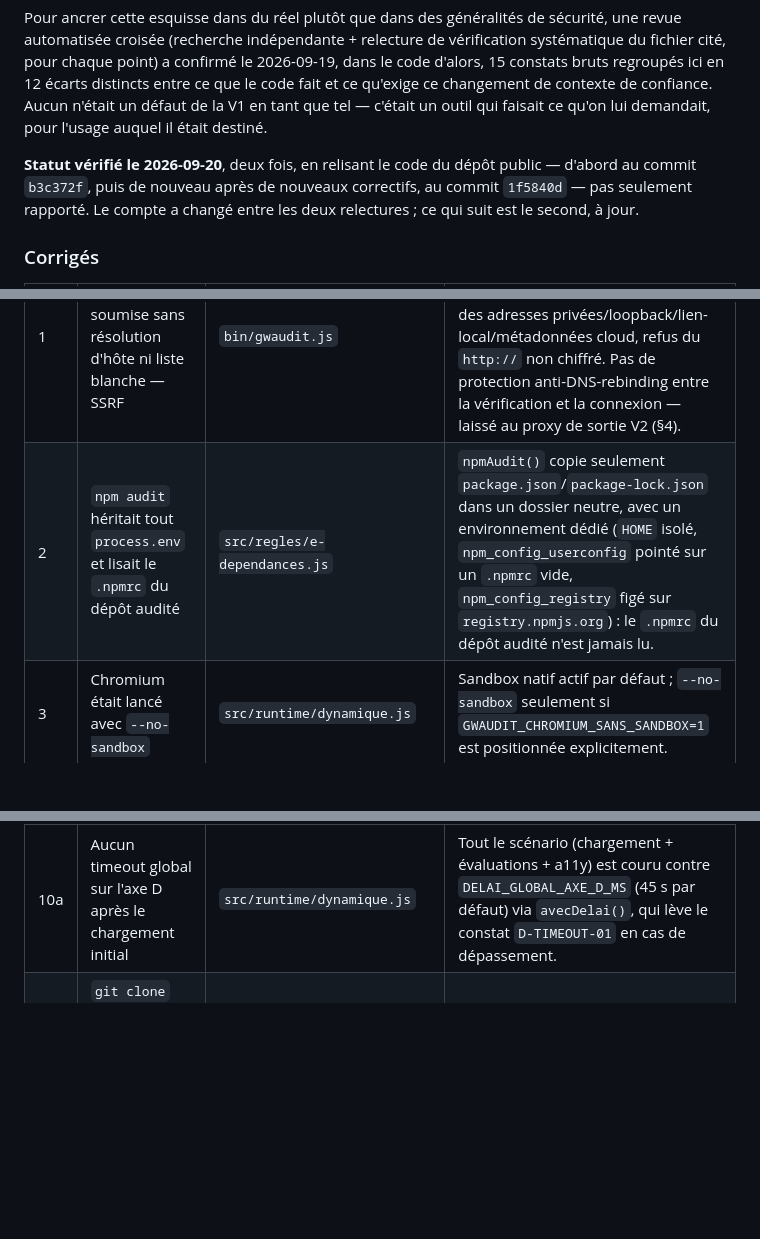
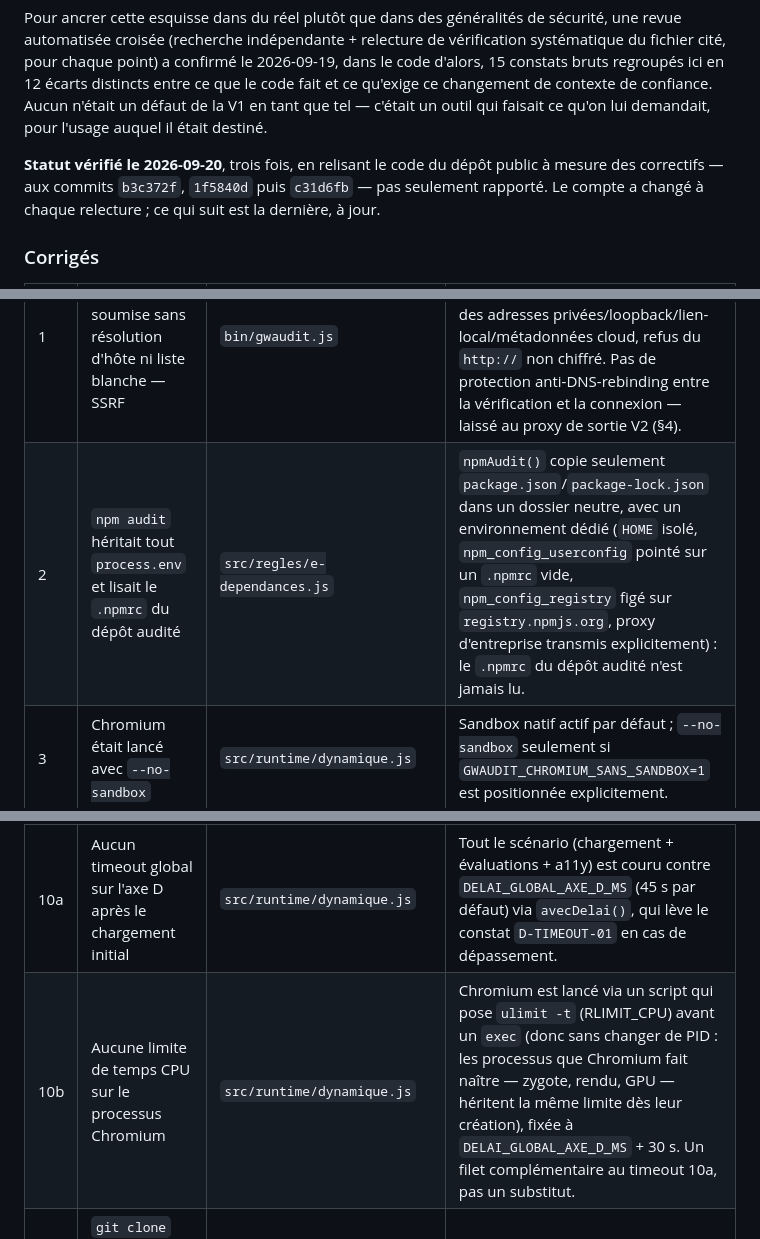
Before and after one commit to lombre33/Grist-widget-audit, a Markdown page: docs/ARCHITECTURE-V2.md, 3 parts joined by grey strips. Drawn GitHub-style; blank space fills up the shorter version.

```diff
--- a/docs/ARCHITECTURE-V2.md
+++ b/docs/ARCHITECTURE-V2.md
@@ -28,22 +28,23 @@ contexte de confiance. Aucun n'était un défaut de la V1 en tant que tel —
 c'était un outil qui faisait ce qu'on lui demandait, pour l'usage auquel il
 était destiné.
 
-**Statut vérifié le 2026-09-20**, deux fois, en relisant le code du dépôt
-public — d'abord au commit `b3c372f`, puis de nouveau après de nouveaux
-correctifs, au commit `1f5840d` — pas seulement rapporté. Le compte a changé
-entre les deux relectures ; ce qui suit est le second, à jour.
+**Statut vérifié le 2026-09-20**, trois fois, en relisant le code du dépôt
+public à mesure des correctifs — aux commits `b3c372f`, `1f5840d` puis
+`c31d6fb` — pas seulement rapporté. Le compte a changé à chaque relecture ;
+ce qui suit est la dernière, à jour.
 
 ### Corrigés
 
 | # | Constat (état au 2026-09-19) | Fichier | Correction vérifiée |
 |---|---|---|---|
 | 1 | `git clone` recevait l'URL soumise sans résolution d'hôte ni liste blanche — SSRF | `bin/gwaudit.js` | `resoudreCible()` appelle `validerHoteClone()` avant tout clonage : résolution DNS puis rejet des adresses privées/loopback/lien-local/métadonnées cloud, refus du `http://` non chiffré. Pas de protection anti-DNS-rebinding entre la vérification et la connexion — laissé au proxy de sortie V2 (§4). |
-| 2 | `npm audit` héritait tout `process.env` et lisait le `.npmrc` du dépôt audité | `src/regles/e-dependances.js` | `npmAudit()` copie seulement `package.json`/`package-lock.json` dans un dossier neutre, avec un environnement dédié (`HOME` isolé, `npm_config_userconfig` pointé sur un `.npmrc` vide, `npm_config_registry` figé sur `registry.npmjs.org`) : le `.npmrc` du dépôt audité n'est jamais lu. |
+| 2 | `npm audit` héritait tout `process.env` et lisait le `.npmrc` du dépôt audité | `src/regles/e-dependances.js` | `npmAudit()` copie seulement `package.json`/`package-lock.json` dans un dossier neutre, avec un environnement dédié (`HOME` isolé, `npm_config_userconfig` pointé sur un `.npmrc` vide, `npm_config_registry` figé sur `registry.npmjs.org`, proxy d'entreprise transmis explicitement) : le `.npmrc` du dépôt audité n'est jamais lu. |
 | 3 | Chromium était lancé avec `--no-sandbox` | `src/runtime/dynamique.js` | Sandbox natif actif par défaut ; `--no-sandbox` seulement si `GWAUDIT_CHROMIUM_SANS_SANDBOX=1` est positionnée explicitement. |
 | 4 | Aucun hash de commit rattaché au rapport | `bin/gwaudit.js` | `commitDepot()` (`git rev-parse HEAD`) inclus dans `meta.commit` ; identité du dépôt tirée de l'URL réelle. |
 | 8 | Le passe-droit réseau « local » ne comparait que le *hostname* | `src/runtime/dynamique.js` | Compare désormais l'origine exacte (`urlOrigine === origine`, protocole + hôte + port), pas seulement le hostname. |
 | 9 | Aucun plafond de fichiers/octets cumulés pendant l'inventaire | `src/contexte/inventaire.js` | `MAX_FICHIERS` (20 000) et `MAX_OCTETS_LUS_CUMULES` (200 Mo), avec troncature explicite plutôt que crash, signalée dans `ctx.tronque`. |
 | 10a | Aucun timeout global sur l'axe D après le chargement initial | `src/runtime/dynamique.js` | Tout le scénario (chargement + évaluations + a11y) est couru contre `DELAI_GLOBAL_AXE_D_MS` (45 s par défaut) via `avecDelai()`, qui lève le constat `D-TIMEOUT-01` en cas de dépassement. |
+| 10b | Aucune limite de temps CPU sur le processus Chromium | `src/runtime/dynamique.js` | Chromium est lancé via un script qui pose `ulimit -t` (RLIMIT_CPU) avant un `exec` (donc sans changer de PID : les processus que Chromium fait naître — zygote, rendu, GPU — héritent la même limite dès leur création), fixée à `DELAI_GLOBAL_AXE_D_MS` + 30 s. Un filet complémentaire au timeout 10a, pas un substitut. |
 | 12 | `git clone` sans timeout, dossier temporaire jamais supprimé | `bin/gwaudit.js` | `timeout: 120_000` sur le clone ; `main()` dans un `try/finally` qui purge systématiquement. |
 
 ### Atténués, mais pas structurellement fermés
```
Also changed, not shown: other parts of docs/ARCHITECTURE-V2.md (+26 -23 lines).
